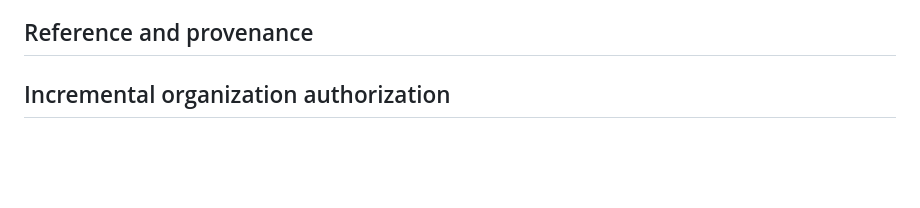
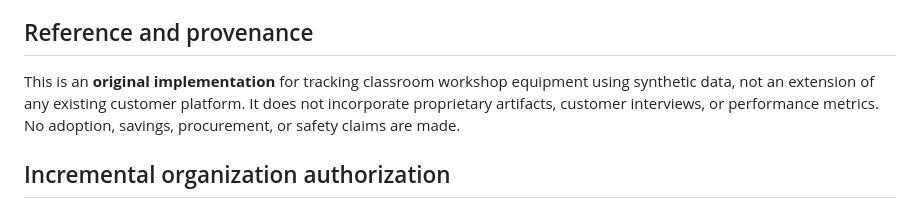
Before and after one commit to trukwava/cte-lab-tracker, a Markdown page: README.md, the part around the change. GitHub-like rendering; blank space fills up the shorter version.

Commit message:
Remove reintroduced Pursuit Lookbook reference from CTE README

```diff
--- a/README.md
+++ b/README.md
@@ -103,6 +103,7 @@ Not implemented: real identity provider, tenant isolation, student personal-data
 
 ## Reference and provenance
 
+This is an **original implementation** for tracking classroom workshop equipment using synthetic data, not an extension of any existing customer platform. It does not incorporate proprietary artifacts, customer interviews, or performance metrics. No adoption, savings, procurement, or safety claims are made.
 
 ## Incremental organization authorization
 
```
